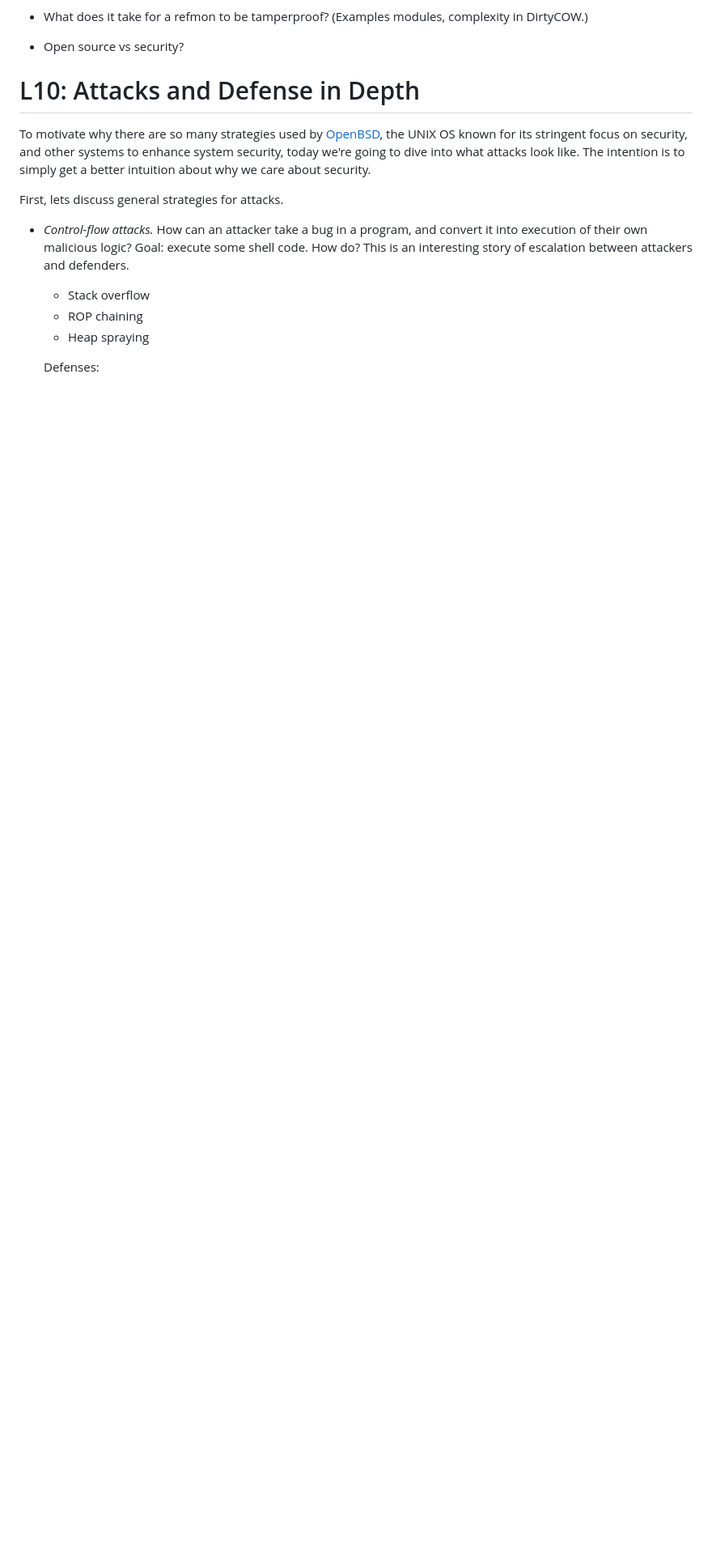
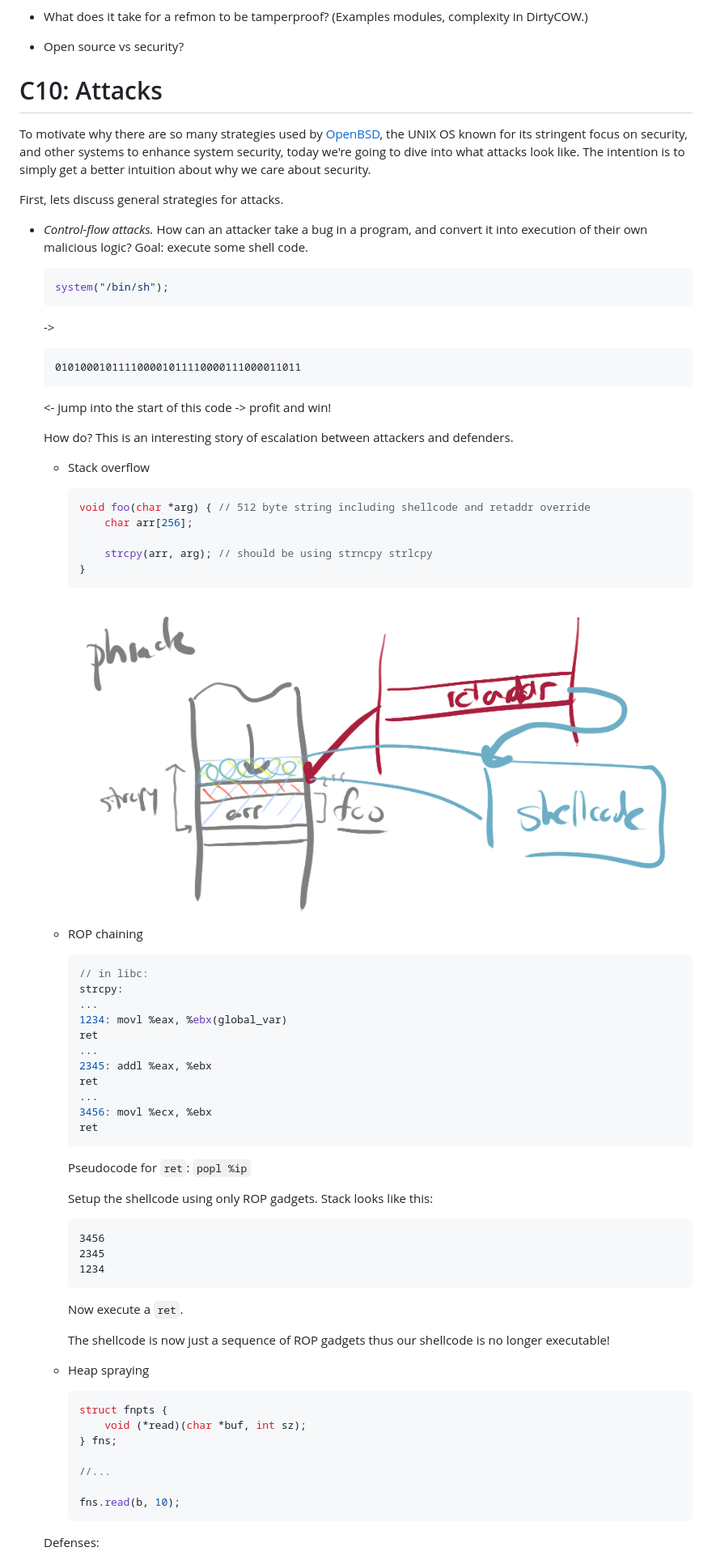
Before and after one commit to gwu-cs-advos/organization, a Markdown page: lectures.md, the part around one of its changes. Shown at 81% size. GitHub-like rendering; pictures changed too: resources/attacks.png (added); blank space fills up the shorter version.

````diff
--- a/lectures.md
+++ b/lectures.md
@@ -864,7 +864,7 @@ When you come back from group discussions, we're going to walk through each prin
 	(Examples modules, complexity in DirtyCOW.)
 - Open source vs security?
 
-# L10: Attacks and Defense in Depth
+# C10: Attacks
 
 To motivate why there are so many strategies used by [OpenBSD](www.openbsd.org), the UNIX OS known for its stringent focus on security, and other systems to enhance system security, today we're going to dive into what attacks look like.
 The intention is to simply get a better intuition about why we care about security.
@@ -874,12 +874,78 @@ First, lets discuss general strategies for attacks.
 - *Control-flow attacks.*
 	How can an attacker take a bug in a program, and convert it into execution of their own malicious logic?
 	Goal: execute some shell code.
+
+	```c
+	system("/bin/sh");
+	```
+
+	->
+
+	```
+	010100010111100001011110000111000011011
+	```
+	<- jump into the start of this code -> profit and win!
+
 	How do?
 	This is an interesting story of escalation between attackers and defenders.
 
 	- Stack overflow
+
+		```c
+		void foo(char *arg) { // 512 byte string including shellcode and retaddr override
+			char arr[256];
+
+			strcpy(arr, arg); // should be using strncpy strlcpy
+		}
+		```
+
+	    ![Stack overflow shown above.](resources/attacks.png)
+
 	- ROP chaining
+
+		```c
+		// in libc:
+		strcpy:
+		...
+		1234: movl %eax, %ebx(global_var)
+		ret
+		...
+		2345: addl %eax, %ebx
+		ret
+		...
+		3456: movl %ecx, %ebx
+		ret
+		```
+
+
+		Pseudocode for `ret`:
+		`popl %ip`
+
+
+		Setup the shellcode using only ROP gadgets.
+		Stack looks like this:
+
+		```
+		3456
+		2345
+		1234
+		```
+
+		Now execute a `ret`.
+
+		The shellcode is now just a sequence of ROP gadgets thus our shellcode is no longer executable!
+
 	- Heap spraying
+
+		```c
+		struct fnpts {
+			void (*read)(char *buf, int sz);
+		} fns;
+
+		//...
+
+		fns.read(b, 10);
+		```
 
 	Defenses:
 
````
Also changed, not shown: other parts of lectures.md (+41 -12 lines), syllabus.md (+7 -7 lines), work.md (+1 -10 lines), resources/aslr.png (added), 3 other files.
